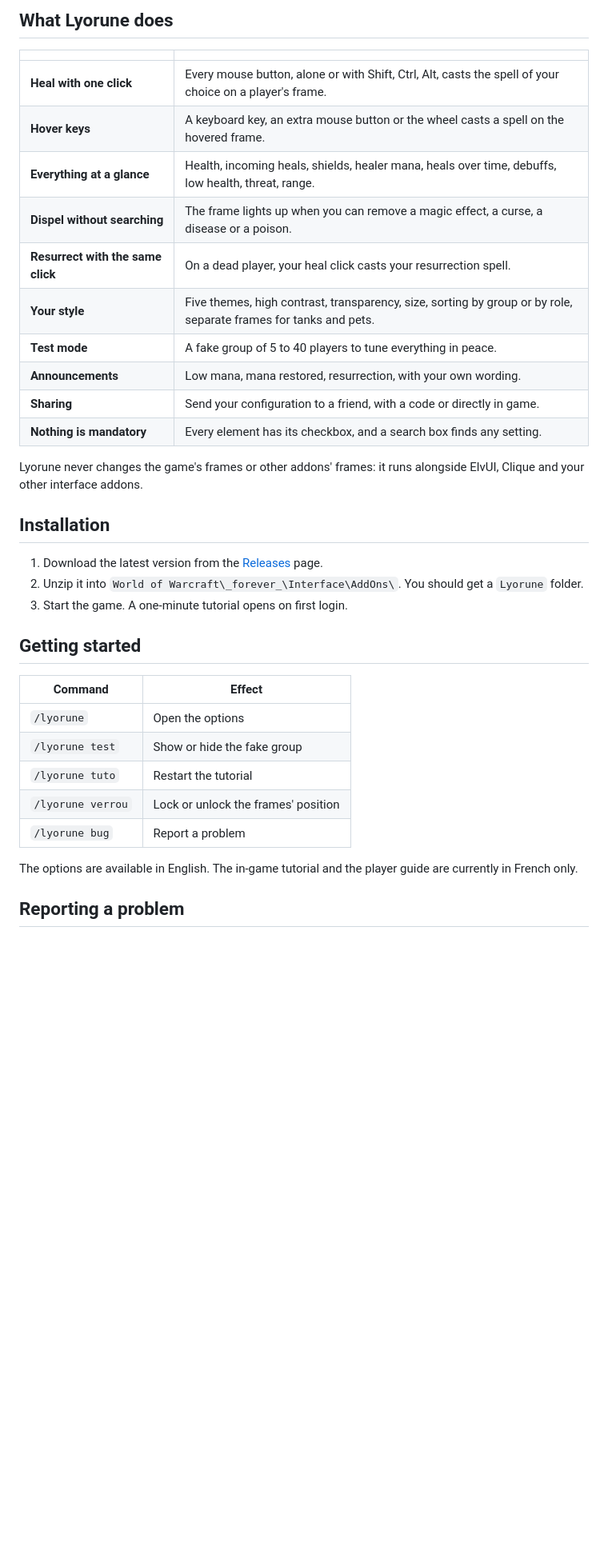
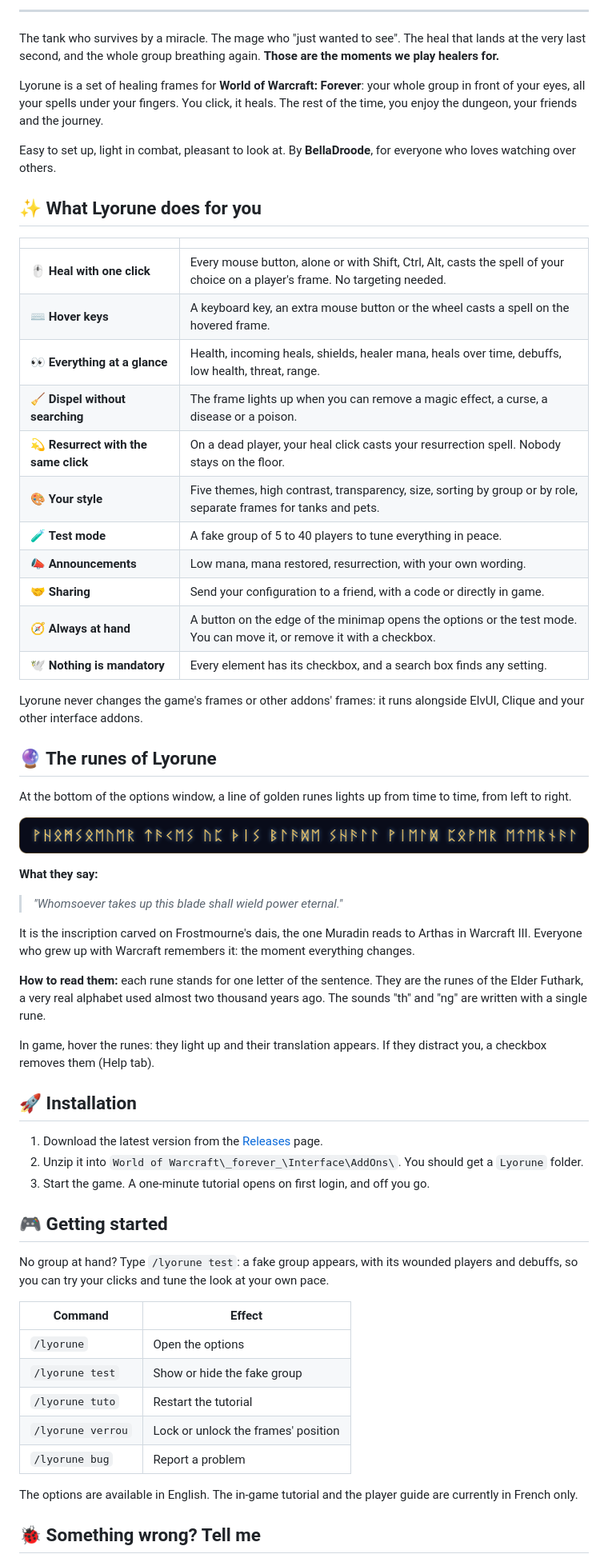
Before and after one commit to BellaHealFr/Lyorune, a Markdown page: README.en.md, the part around one of its changes. Shown at 80% size. Drawn GitHub-style; pictures changed too: docs/images/runes.png (added); blank space fills up the shorter version.

```diff
--- a/README.en.md
+++ b/README.en.md
@@ -14,28 +20,58 @@ By **BellaDroode** · [Version française](README.md)
 
-## What Lyorune does
+---
+
+The tank who survives by a miracle. The mage who "just wanted to see". The heal that lands at the very last second, and the whole group breathing again. **Those are the moments we play healers for.**
+
+Lyorune is a set of healing frames for **World of Warcraft: Forever**: your whole group in front of your eyes, all your spells under your fingers. You click, it heals. The rest of the time, you enjoy the dungeon, your friends and the journey.
+
+Easy to set up, light in combat, pleasant to look at. By **BellaDroode**, for everyone who loves watching over others.
+
+<!-- captures:debut -->
+<!-- captures:fin -->
+
+## ✨ What Lyorune does for you
 
 | | |
 |---|---|
-| **Heal with one click** | Every mouse button, alone or with Shift, Ctrl, Alt, casts the spell of your choice on a player's frame. |
-| **Hover keys** | A keyboard key, an extra mouse button or the wheel casts a spell on the hovered frame. |
-| **Everything at a glance** | Health, incoming heals, shields, healer mana, heals over time, debuffs, low health, threat, range. |
-| **Dispel without searching** | The frame lights up when you can remove a magic effect, a curse, a disease or a poison. |
-| **Resurrect with the same click** | On a dead player, your heal click casts your resurrection spell. |
-| **Your style** | Five themes, high contrast, transparency, size, sorting by group or by role, separate frames for tanks and pets. |
-| **Test mode** | A fake group of 5 to 40 players to tune everything in peace. |
-| **Announcements** | Low mana, mana restored, resurrection, with your own wording. |
-| **Sharing** | Send your configuration to a friend, with a code or directly in game. |
-| **Nothing is mandatory** | Every element has its checkbox, and a search box finds any setting. |
+| 🖱️ **Heal with one click** | Every mouse button, alone or with Shift, Ctrl, Alt, casts the spell of your choice on a player's frame. No targeting needed. |
+| ⌨️ **Hover keys** | A keyboard key, an extra mouse button or the wheel casts a spell on the hovered frame. |
+| 👀 **Everything at a glance** | Health, incoming heals, shields, healer mana, heals over time, debuffs, low health, threat, range. |
+| 🧹 **Dispel without searching** | The frame lights up when you can remove a magic effect, a curse, a disease or a poison. |
+| 💫 **Resurrect with the same click** | On a dead player, your heal click casts your resurrection spell. Nobody stays on the floor. |
+| 🎨 **Your style** | Five themes, high contrast, transparency, size, sorting by group or by role, separate frames for tanks and pets. |
+| 🧪 **Test mode** | A fake group of 5 to 40 players to tune everything in peace. |
+| 📣 **Announcements** | Low mana, mana restored, resurrection, with your own wording. |
+| 🤝 **Sharing** | Send your configuration to a friend, with a code or directly in game. |
+| 🧭 **Always at hand** | A button on the edge of the minimap opens the options or the test mode. You can move it, or remove it with a checkbox. |
+| 🕊️ **Nothing is mandatory** | Every element has its checkbox, and a search box finds any setting. |
 
 Lyorune never changes the game's frames or other addons' frames: it runs alongside ElvUI, Clique and your other interface addons.
 
-## Installation
+## 🔮 The runes of Lyorune
+
+At the bottom of the options window, a line of golden runes lights up from time to time, from left to right.
+
+<p align="center"><img src="docs/images/runes.png" alt="The runic inscription of Lyorune" width="100%"></p>
+
+**What they say:**
+
+> *"Whomsoever takes up this blade shall wield power eternal."*
+
+It is the inscription carved on Frostmourne's dais, the one Muradin reads to Arthas in Warcraft III. Everyone who grew up with Warcraft remembers it: the moment everything changes.
+
+**How to read them:** each rune stands for one letter of the sentence. They are the runes of the Elder Futhark, a very real alphabet used almost two thousand years ago. The sounds "th" and "ng" are written with a single rune.
+
+In game, hover the runes: they light up and their translation appears. If they distract you, a checkbox removes them (Help tab).
+
+## 🚀 Installation
 
 1. Download the latest version from the [Releases](https://github.com/BellaHealFr/Lyorune/releases/latest) page.
 2. Unzip it into `World of Warcraft\_forever_\Interface\AddOns\`. You should get a `Lyorune` folder.
-3. Start the game. A one-minute tutorial opens on first login.
+3. Start the game. A one-minute tutorial opens on first login, and off you go.
 
-## Getting started
+## 🎮 Getting started
+
+No group at hand? Type `/lyorune test`: a fake group appears, with its wounded players and debuffs, so you can try your clicks and tune the look at your own pace.
 
 | Command | Effect |
 |---|---|
@@ -47,5 +83,5 @@ Lyorune never changes the game's frames or other addons' frames: it runs alongsi
 
 The options are available in English. The in-game tutorial and the player guide are currently in French only.
 
-## Reporting a problem
+## 🐞 Something wrong? Tell me
 
```
Also changed, not shown: other parts of README.en.md (+21 -13 lines), README.md (+72 -41 lines), 2 other files.
